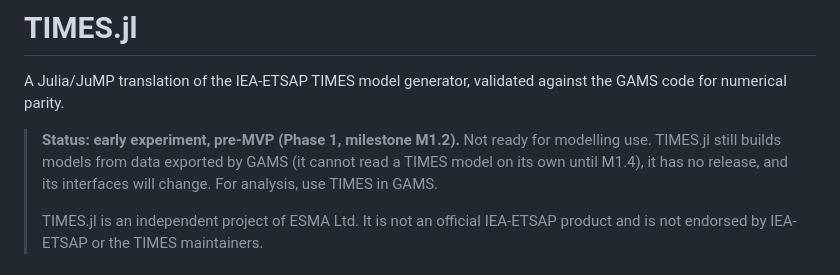
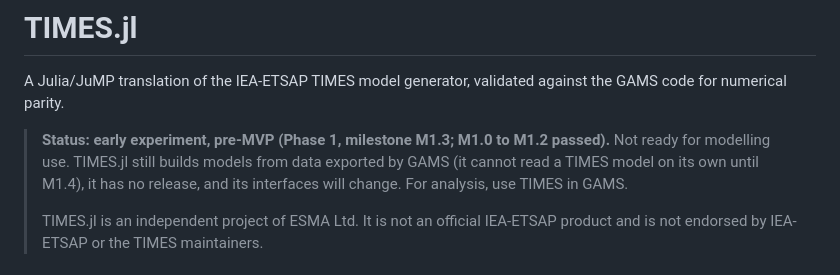
Before and after one commit to esma-ie/TIMESjl, a Markdown page: README.md, the part around the change. Rendered like a GitHub page.

Commit message:
README: status line to milestone M1.3
The status line still named M1.2, whose gate passed on 31 Oct 2026. M1.3
changes 0-19b are on main and its gate is pending. Documentation only.

Co-Authored-By: Claude Opus 5.5 <noreply@anthropic.com>
Claude-Session: https://claude.ai/code/session_01H7uxGYdMeJHjeQ3LkQqk5M

```diff
--- a/README.md
+++ b/README.md
@@ -3,8 +3,8 @@
 A Julia/JuMP translation of the IEA-ETSAP TIMES model generator, validated
 against the GAMS code for numerical parity.
 
-> **Status: early experiment, pre-MVP (Phase 1, milestone M1.2).** Not ready
-> for modelling use. TIMES.jl still builds models from data exported by GAMS
+> **Status: early experiment, pre-MVP (Phase 1, milestone M1.3; M1.0 to M1.2
+> passed).** Not ready for modelling use. TIMES.jl still builds models from data exported by GAMS
 > (it cannot read a TIMES model on its own until M1.4), it has no release, and
 > its interfaces will change. For analysis, use TIMES in GAMS.
 >
```
